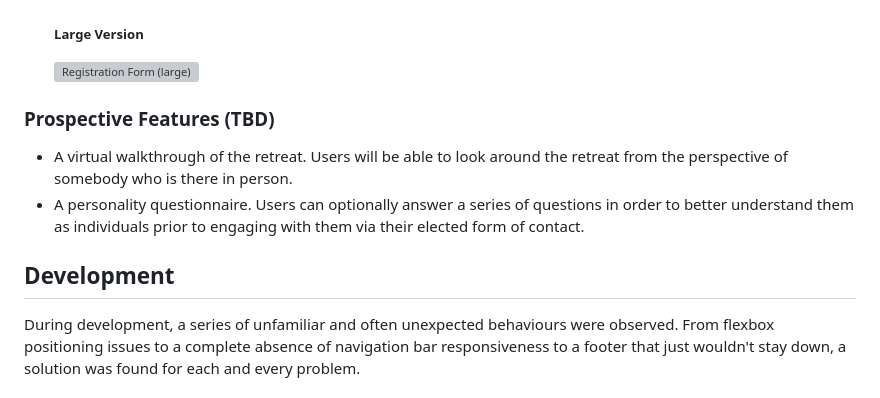
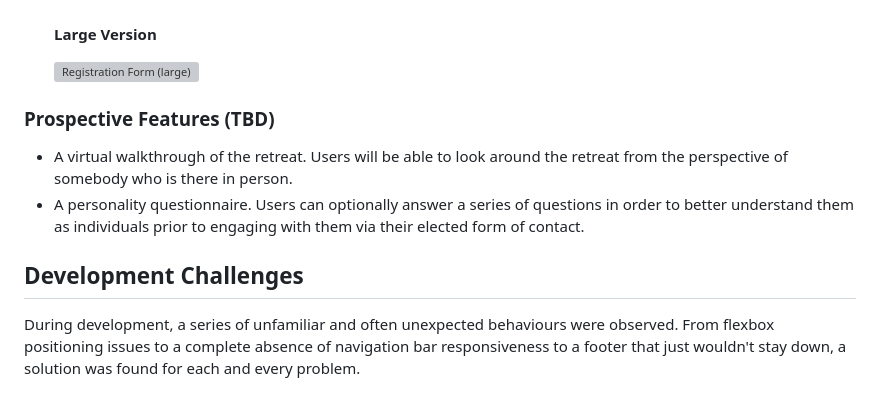
Before and after one commit to c-hut/go-outdoors, a Markdown page: README.md, the part around the change printed below. Drawn GitHub-style; grey boxes are pictures that could not be loaded.

```diff
--- a/README.md
+++ b/README.md
@@ -77,6 +77,6 @@ N.B. The first page has been designed to intrigue its visitors, thus detailed in
     ![Registration Form (small)](assets/images/form-small.png)
 
-    ##### Large Version
+    #### Large Version
     ![Registration Form (large)](assets/images/form-large.png)
 
 ### Prospective Features (TBD)
@@ -84,7 +84,7 @@ N.B. The first page has been designed to intrigue its visitors, thus detailed in
 - A virtual walkthrough of the retreat. Users will be able to look around the retreat from the perspective of somebody who is there in person.
 - A personality questionnaire. Users can optionally answer a series of questions in order to better understand them as individuals prior to engaging with them via their elected form of contact.
 
-## Development
+## Development Challenges
 
 During development, a series of unfamiliar and often unexpected behaviours were observed. From flexbox positioning issues to a complete absence of navigation bar responsiveness to a footer that just wouldn't stay down, a solution was found for each and every problem.
 
```
Also changed, not shown: other parts of README.md (+54 -13 lines).
